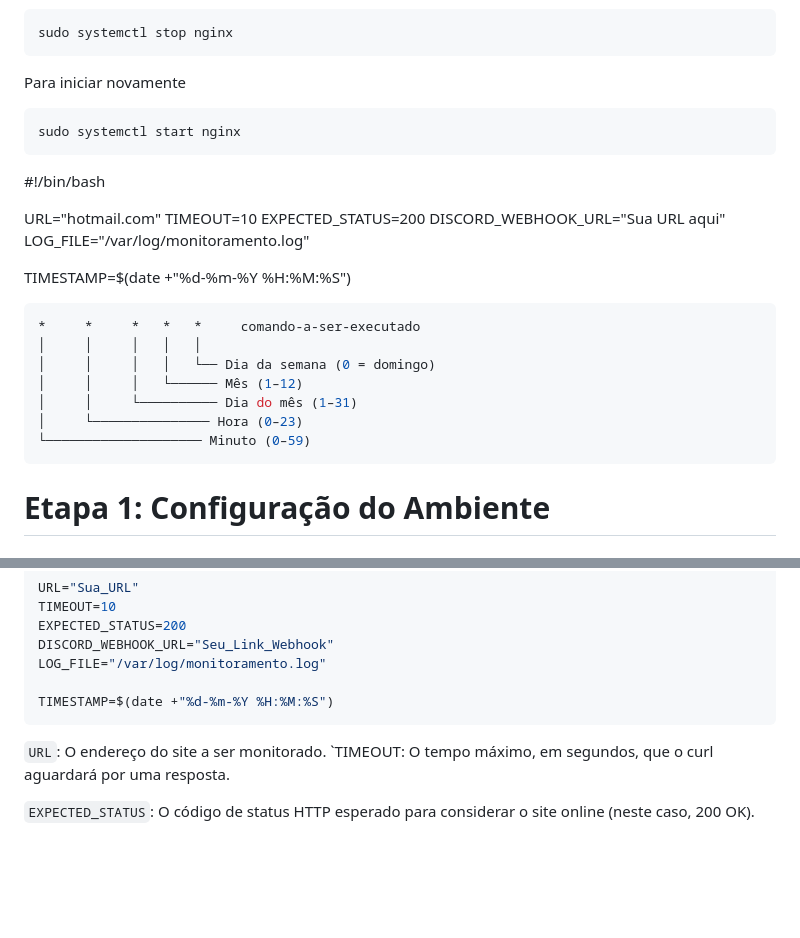
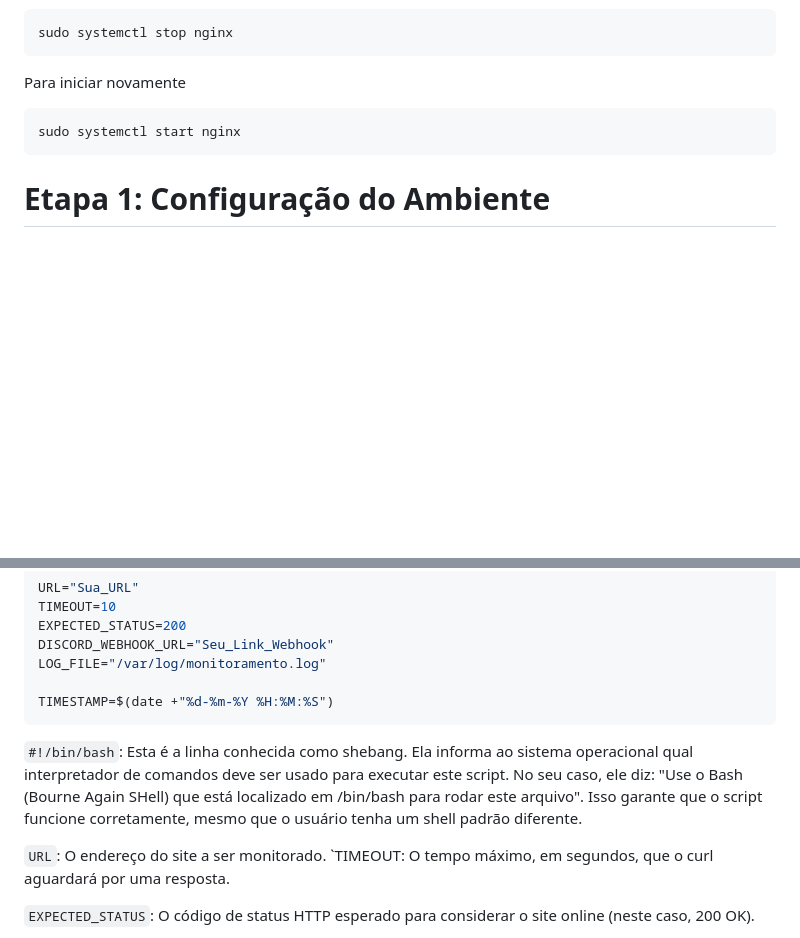
Before and after one commit to IgorMacdo/Projeto_Linux_CompassUOL, a Markdown page: README.md, 2 parts joined by grey strips. Rendered like a GitHub page; blank space fills up the shorter version.

````diff
--- a/README.md
+++ b/README.md
@@ -212,28 +212,6 @@ Para iniciar novamente
 sudo systemctl start nginx
 ```
 
-#!/bin/bash
-
-URL="hotmail.com"
-TIMEOUT=10
-EXPECTED_STATUS=200
-DISCORD_WEBHOOK_URL="Sua URL aqui"
-LOG_FILE="/var/log/monitoramento.log"
-
-TIMESTAMP=$(date +"%d-%m-%Y %H:%M:%S")
-
-
-```bash
-*     *     *   *   *     comando-a-ser-executado
-│     │     │   │   │
-│     │     │   │   └── Dia da semana (0 = domingo)
-│     │     │   └────── Mês (1–12)
-│     │     └────────── Dia do mês (1–31)
-│     └─────────────── Hora (0–23)
-└──────────────────── Minuto (0–59)
-```
-
-
 # Etapa 1: Configuração do Ambiente
 
 ### 1.1 – Criação da VPC
@@ -261,6 +239,8 @@ LOG_FILE="/var/log/monitoramento.log"
 
 TIMESTAMP=$(date +"%d-%m-%Y %H:%M:%S")
 ```
+
+`#!/bin/bash`: Esta é a linha conhecida como shebang. Ela informa ao sistema operacional qual interpretador de comandos deve ser usado para executar este script. No seu caso, ele diz: "Use o Bash (Bourne Again SHell) que está localizado em /bin/bash para rodar este arquivo". Isso garante que o script funcione corretamente, mesmo que o usuário tenha um shell padrão diferente.
 
 `URL`: O endereço do site a ser monitorado.
 `TIMEOUT: O tempo máximo, em segundos, que o curl aguardará por uma resposta.
````
